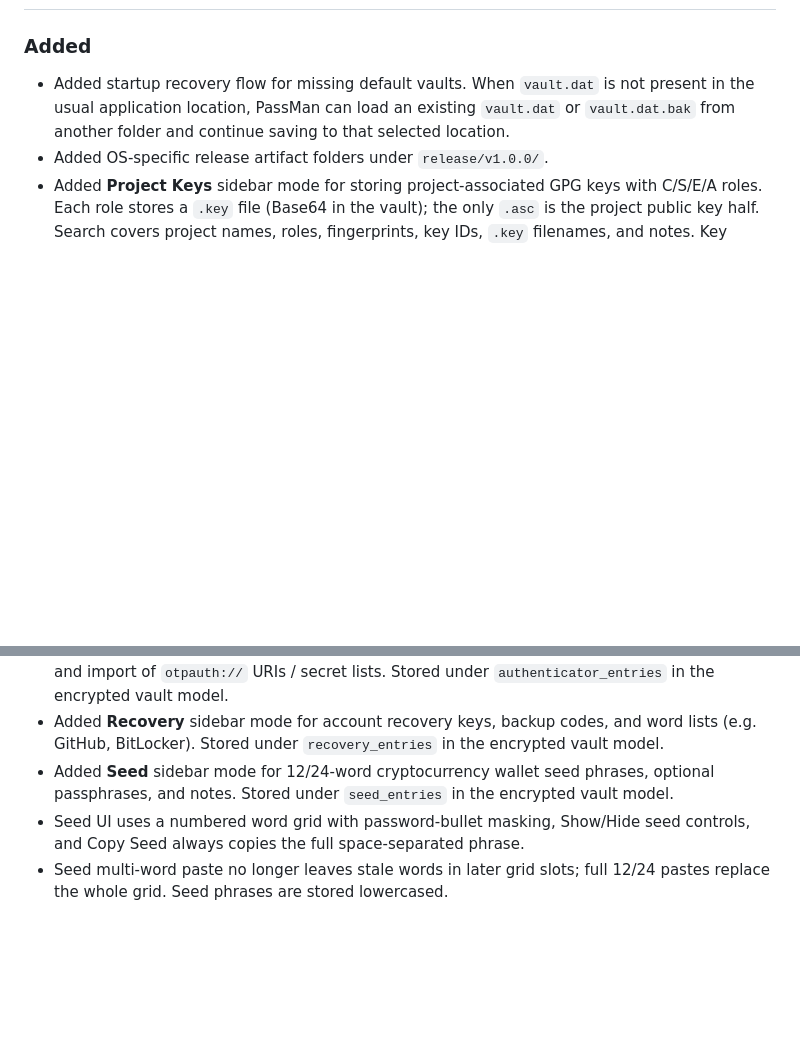
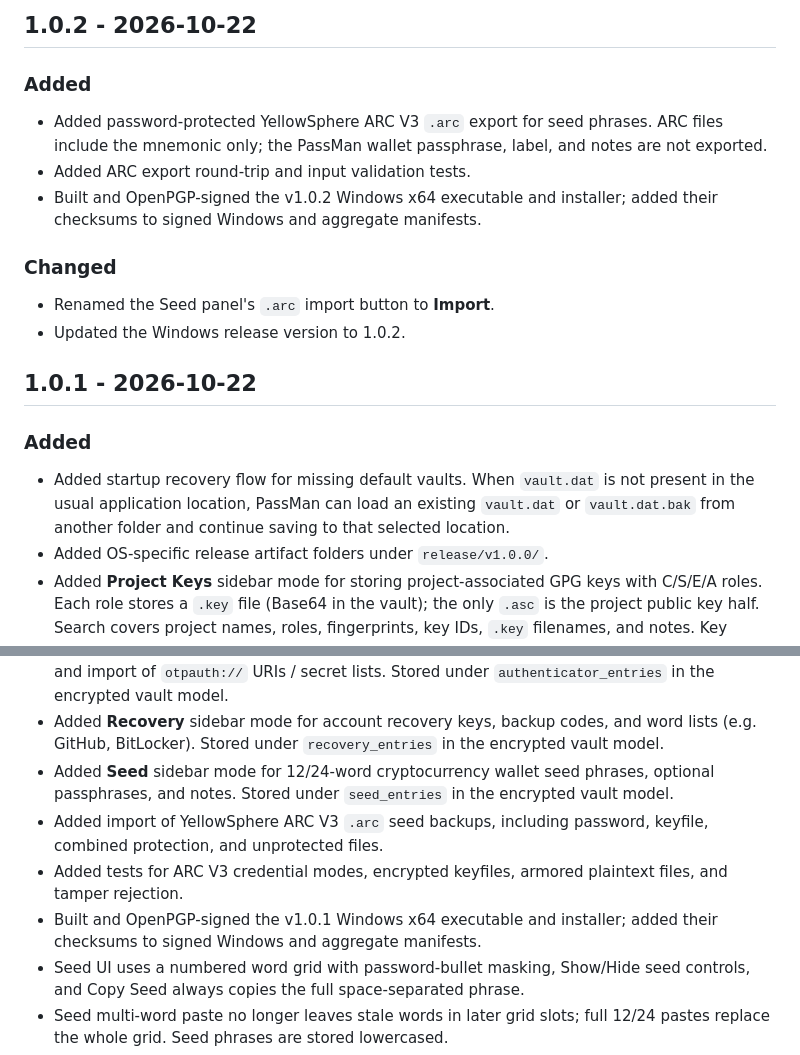
Before and after one commit to Scrince/PassMan, a Markdown page: CHANGELOG.md, 2 parts joined by grey strips. Drawn GitHub-style; blank space fills up the shorter version.

```diff
--- a/CHANGELOG.md
+++ b/CHANGELOG.md
@@ -8,3 +66,17 @@ This project follows a simple versioned changelog. Dates use `YYYY-MM-DD`.
+## 1.0.2 - 2026-10-22
+
+### Added
+
+- Added password-protected YellowSphere ARC V3 `.arc` export for seed phrases. ARC files include the mnemonic only; the PassMan wallet passphrase, label, and notes are not exported.
+- Added ARC export round-trip and input validation tests.
+- Built and OpenPGP-signed the v1.0.2 Windows x64 executable and installer; added their checksums to signed Windows and aggregate manifests.
+
+### Changed
+
+- Renamed the Seed panel's `.arc` import button to **Import**.
+- Updated the Windows release version to 1.0.2.
+
+## 1.0.1 - 2026-10-22
 
 ### Added
 
@@ -14,6 +86,9 @@ This project follows a simple versioned changelog. Dates use `YYYY-MM-DD`.
 - Added **Authenticator** sidebar mode for TOTP/HOTP secrets with live codes, copy, add/edit, and import of `otpauth://` URIs / secret lists. Stored under `authenticator_entries` in the encrypted vault model.
 - Added **Recovery** sidebar mode for account recovery keys, backup codes, and word lists (e.g. GitHub, BitLocker). Stored under `recovery_entries` in the encrypted vault model.
 - Added **Seed** sidebar mode for 12/24-word cryptocurrency wallet seed phrases, optional passphrases, and notes. Stored under `seed_entries` in the encrypted vault model.
+- Added import of YellowSphere ARC V3 `.arc` seed backups, including password, keyfile, combined protection, and unprotected files.
+- Added tests for ARC V3 credential modes, encrypted keyfiles, armored plaintext files, and tamper rejection.
+- Built and OpenPGP-signed the v1.0.1 Windows x64 executable and installer; added their checksums to signed Windows and aggregate manifests.
 - Seed UI uses a numbered word grid with password-bullet masking, Show/Hide seed controls, and Copy Seed always copies the full space-separated phrase.
 - Seed multi-word paste no longer leaves stale words in later grid slots; full 12/24 pastes replace the whole grid. Seed phrases are stored lowercased.
 - Clipboard text copied by PassMan is flushed when the main window locks or closes.
```
Also changed, not shown: other parts of CHANGELOG.md (+59 -1 lines).
